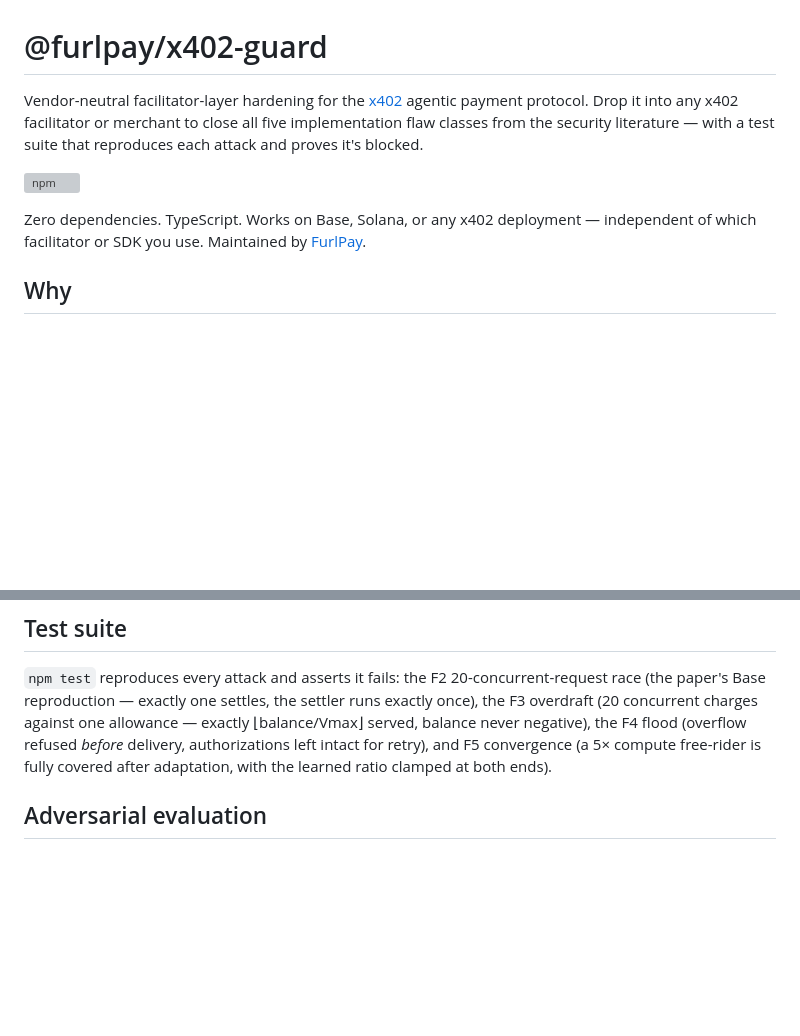
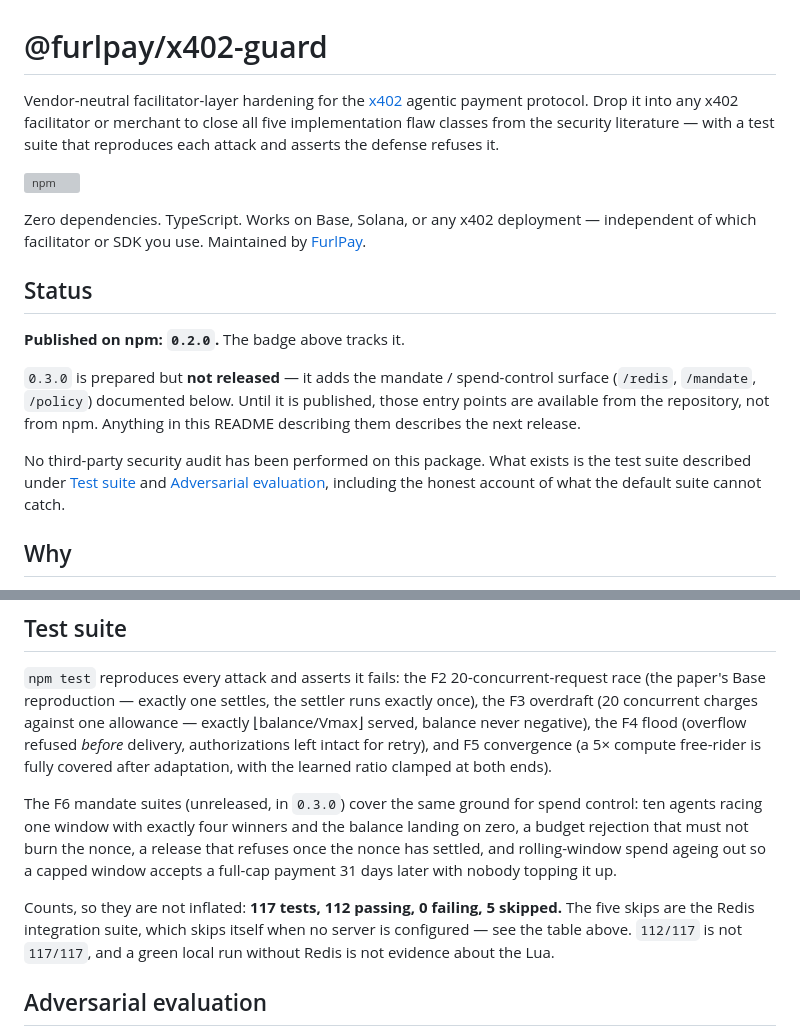
Before and after one commit to FurlPay/furlpay, a Markdown page: packages/x402-guard/README.md, 2 parts joined by grey strips. GitHub-like rendering; blank space fills up the shorter version; grey boxes are pictures that could not be loaded.

Commit message:
docs(x402-guard): add release status, qualify a test claim, document F6
Adds a Status section. Neither README said which version is on npm, so a reader
landing on the mandate/spend-control docs had no way to know those entry points
are unreleased. Now states 0.2.0 published, 0.3.0 prepared-not-released, and that
no third-party audit exists.

'a test suite that reproduces each attack and proves it is blocked' -> 'asserts
the defense refuses it'. A suite demonstrates behaviour on the cases it runs; it
does not prove a property.

The Test suite section listed F2-F5 and omitted the F6 mandate work this release
adds. Adds it, with counts stated exactly: 117 tests, 112 passing, 0 failing, 5
skipped, and why 112/117 is not 117/117 — the five are the Redis integration
suite skipping itself when no server is configured.

```diff
--- a/packages/x402-guard/README.md
+++ b/packages/x402-guard/README.md
@@ -1,10 +1,24 @@
 # @furlpay/x402-guard
 
-Vendor-neutral facilitator-layer hardening for the [x402](https://www.x402.org) agentic payment protocol. Drop it into any x402 facilitator or merchant to close all five implementation flaw classes from the security literature — with a test suite that reproduces each attack and proves it's blocked.
+Vendor-neutral facilitator-layer hardening for the [x402](https://www.x402.org) agentic payment protocol. Drop it into any x402 facilitator or merchant to close all five implementation flaw classes from the security literature — with a test suite that reproduces each attack and asserts the defense refuses it.
 
 [![npm](https://img.shields.io/npm/v/@furlpay/x402-guard)](https://www.npmjs.com/package/@furlpay/x402-guard)
 
 Zero dependencies. TypeScript. Works on Base, Solana, or any x402 deployment — independent of which facilitator or SDK you use. Maintained by [FurlPay](https://furlpay.com).
+
+## Status
+
+**Published on npm: `0.2.0`.** The badge above tracks it.
+
+`0.3.0` is prepared but **not released** — it adds the mandate / spend-control
+surface (`/redis`, `/mandate`, `/policy`) documented below. Until it is published,
+those entry points are available from the repository, not from npm. Anything in
+this README describing them describes the next release.
+
+No third-party security audit has been performed on this package. What exists is
+the test suite described under [Test suite](#test-suite) and
+[Adversarial evaluation](#adversarial-evaluation), including the honest account of
+what the default suite cannot catch.
 
 ## Why
 
@@ -239,6 +253,17 @@ Both Redis suites **skip** when no server is configured, so a green run on a lap
 
 `npm test` reproduces every attack and asserts it fails: the F2 20-concurrent-request race (the paper's Base reproduction — exactly one settles, the settler runs exactly once), the F3 overdraft (20 concurrent charges against one allowance — exactly ⌊balance/Vmax⌋ served, balance never negative), the F4 flood (overflow refused *before* delivery, authorizations left intact for retry), and F5 convergence (a 5× compute free-rider is fully covered after adaptation, with the learned ratio clamped at both ends).
 
+The F6 mandate suites (unreleased, in `0.3.0`) cover the same ground for spend
+control: ten agents racing one window with exactly four winners and the balance
+landing on zero, a budget rejection that must not burn the nonce, a release that
+refuses once the nonce has settled, and rolling-window spend ageing out so a
+capped window accepts a full-cap payment 31 days later with nobody topping it up.
+
+Counts, so they are not inflated: **117 tests, 112 passing, 0 failing, 5 skipped.**
+The five skips are the Redis integration suite, which skips itself when no server
+is configured — see the table above. `112/117` is not `117/117`, and a green local
+run without Redis is not evidence about the Lua.
+
 ## Adversarial evaluation
 
 The test suite above shows the defenses refusing bad traffic. That is necessary but not sufficient evidence: a component that refuses *everything* passes every defense test. `harness/` measures the thing that actually matters — how much service leaks with and without the guard, under the same attack.
```
